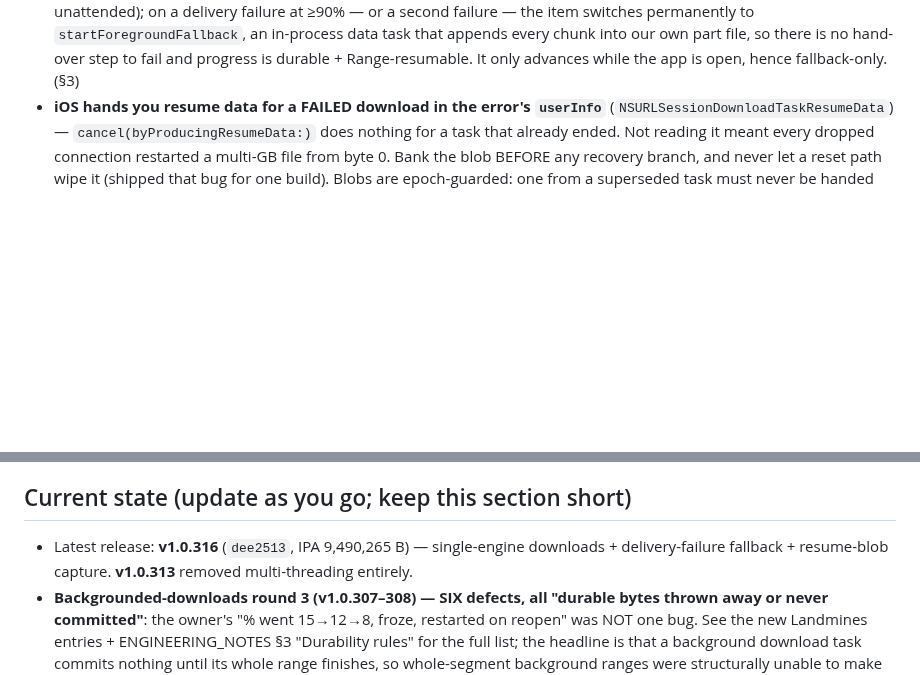
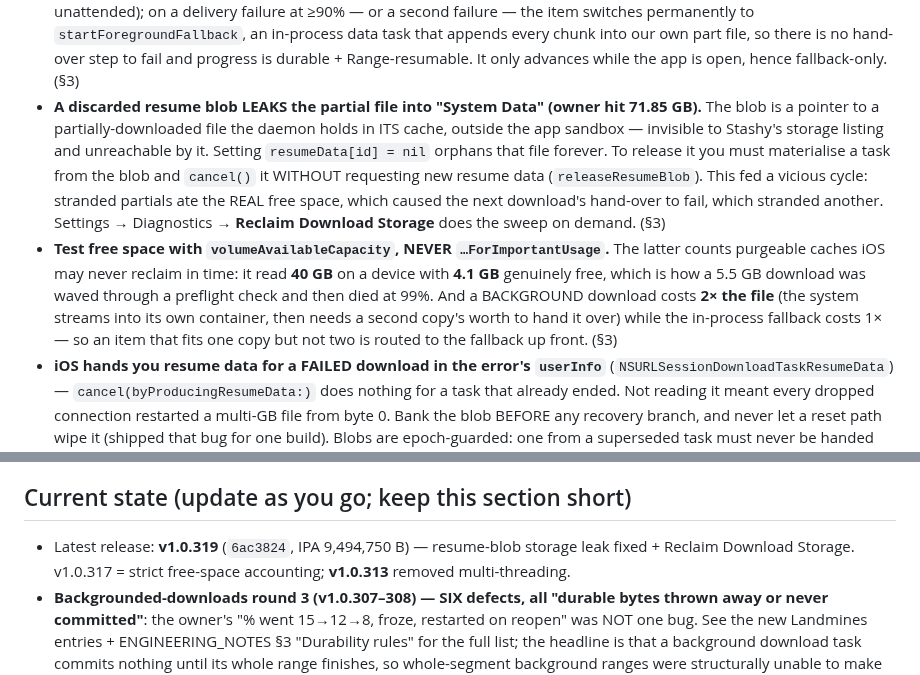
Before and after one commit to nphil/stashy, a Markdown page: CLAUDE.md, 2 parts joined by grey strips. Rendered like a GitHub page; blank space fills up the shorter version.

Commit message:
docs: record the resume-blob storage leak and the free-space accounting
Co-Authored-By: Claude Opus 4.8 <noreply@anthropic.com>
Claude-Session: https://claude.ai/code/session_01DKsXd8pAcyZd5JwMxReCpv

```diff
--- a/CLAUDE.md
+++ b/CLAUDE.md
@@ -73,6 +73,19 @@ compiler.** Repo `nphil/stashy` is the ONLY repo you may read/write. App code: `
   `startForegroundFallback`, an in-process data task that appends every chunk into our own part file,
   so there is no hand-over step to fail and progress is durable + Range-resumable. It only advances
   while the app is open, hence fallback-only. (§3)
+- **A discarded resume blob LEAKS the partial file into "System Data" (owner hit 71.85 GB).** The blob
+  is a pointer to a partially-downloaded file the daemon holds in ITS cache, outside the app sandbox —
+  invisible to Stashy's storage listing and unreachable by it. Setting `resumeData[id] = nil` orphans
+  that file forever. To release it you must materialise a task from the blob and `cancel()` it WITHOUT
+  requesting new resume data (`releaseResumeBlob`). This fed a vicious cycle: stranded partials ate the
+  REAL free space, which caused the next download's hand-over to fail, which stranded another. Settings
+  → Diagnostics → **Reclaim Download Storage** does the sweep on demand. (§3)
+- **Test free space with `volumeAvailableCapacity`, NEVER `…ForImportantUsage`.** The latter counts
+  purgeable caches iOS may never reclaim in time: it read **40 GB** on a device with **4.1 GB** genuinely
+  free, which is how a 5.5 GB download was waved through a preflight check and then died at 99%. And a
+  BACKGROUND download costs **2× the file** (the system streams into its own container, then needs a
+  second copy's worth to hand it over) while the in-process fallback costs 1× — so an item that fits one
+  copy but not two is routed to the fallback up front. (§3)
 - **iOS hands you resume data for a FAILED download in the error's `userInfo`**
   (`NSURLSessionDownloadTaskResumeData`) — `cancel(byProducingResumeData:)` does nothing for a task
   that already ended. Not reading it meant every dropped connection restarted a multi-GB file from
@@ -180,8 +193,8 @@ compiler.** Repo `nphil/stashy` is the ONLY repo you may read/write. App code: `
   re-analyzing perf or touching the flagged code paths.
 
 ## Current state (update as you go; keep this section short)
-- Latest release: **v1.0.316** (`dee2513`, IPA 9,490,265 B) — single-engine downloads + delivery-failure
-  fallback + resume-blob capture. **v1.0.313** removed multi-threading entirely.
+- Latest release: **v1.0.319** (`6ac3824`, IPA 9,494,750 B) — resume-blob storage leak fixed + Reclaim
+  Download Storage. v1.0.317 = strict free-space accounting; **v1.0.313** removed multi-threading.
 - **Backgrounded-downloads round 3 (v1.0.307–308) — SIX defects, all "durable bytes thrown away or
   never committed"**: the owner's "% went 15→12→8, froze, restarted on reopen" was NOT one bug. See the
   new Landmines entries + ENGINEERING_NOTES §3 "Durability rules" for the full list; the headline is that
```
